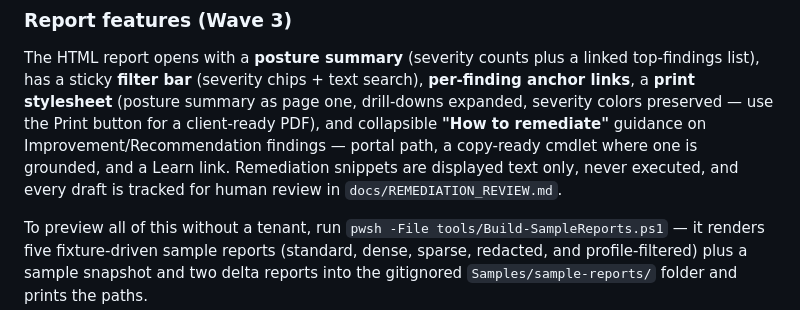
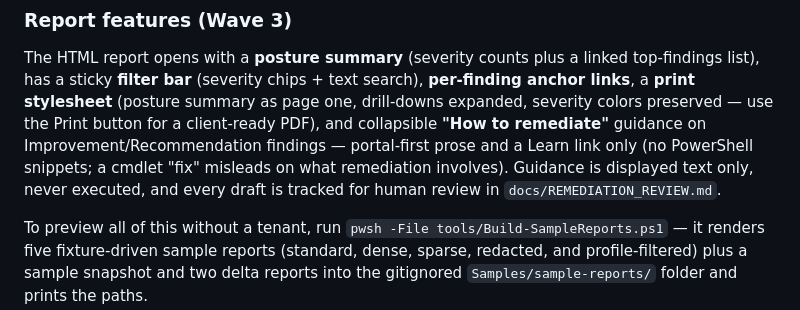
Before and after one commit to yazarmyint/PurviewPostureAnalyzer, a Markdown page: README.md, the part around the change. Drawn GitHub-style.

```diff
--- a/README.md
+++ b/README.md
@@ -135,10 +135,10 @@ The HTML report opens with a **posture summary** (severity counts plus a linked
 top-findings list), has a sticky **filter bar** (severity chips + text search), **per-finding
 anchor links**, a **print stylesheet** (posture summary as page one, drill-downs expanded,
 severity colors preserved — use the Print button for a client-ready PDF), and collapsible
-**"How to remediate"** guidance on Improvement/Recommendation findings — portal path, a
-copy-ready cmdlet where one is grounded, and a Learn link. Remediation snippets are
-displayed text only, never executed, and every draft is tracked for human review in
-`docs/REMEDIATION_REVIEW.md`.
+**"How to remediate"** guidance on Improvement/Recommendation findings — portal-first
+prose and a Learn link only (no PowerShell snippets; a cmdlet "fix" misleads on what
+remediation involves). Guidance is displayed text only, never executed, and every
+draft is tracked for human review in `docs/REMEDIATION_REVIEW.md`.
 
 To preview all of this without a tenant, run `pwsh -File tools/Build-SampleReports.ps1` —
 it renders five fixture-driven sample reports (standard, dense, sparse, redacted, and
```
Also changed, not shown: docs/testday-activation.md (added, +51 -0 lines).
